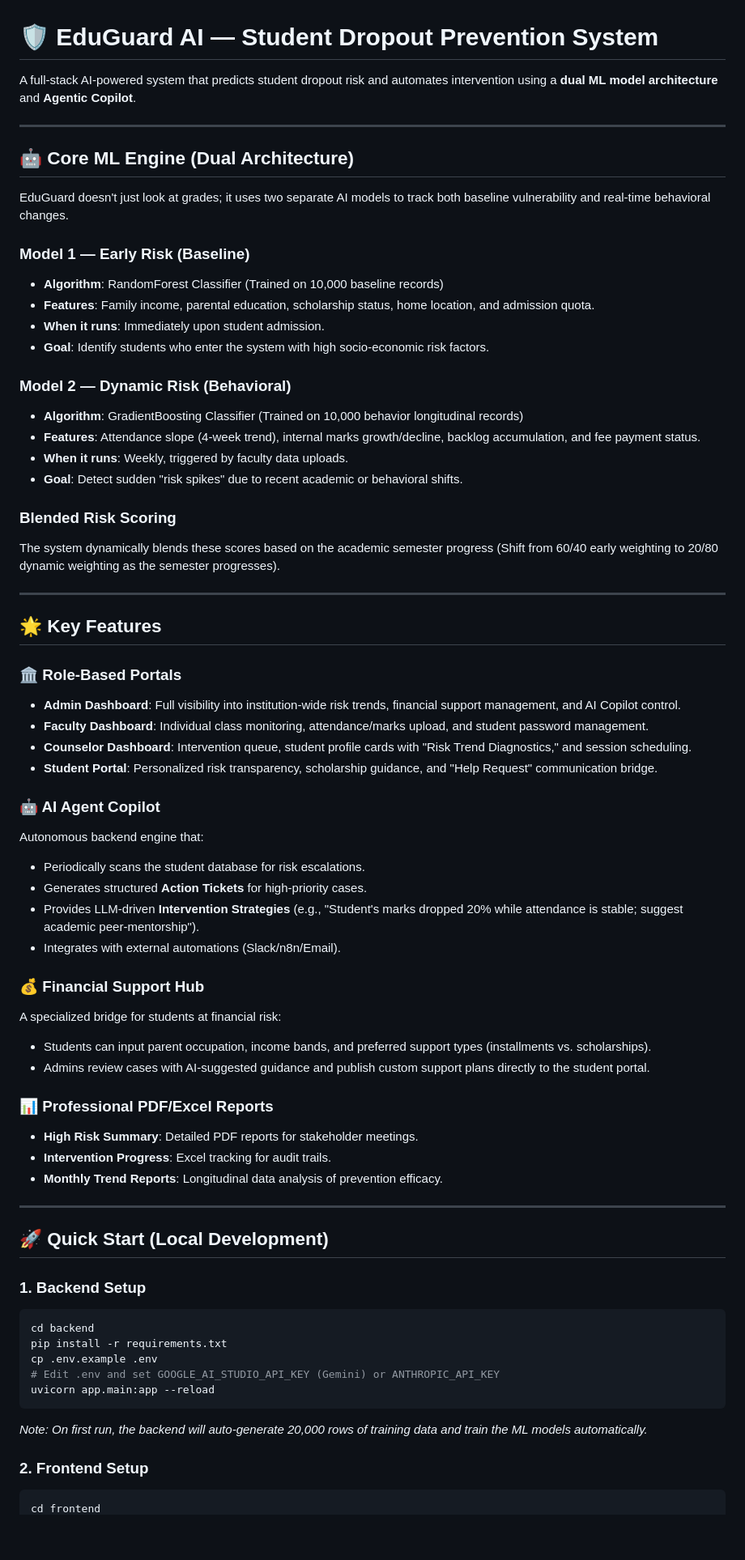
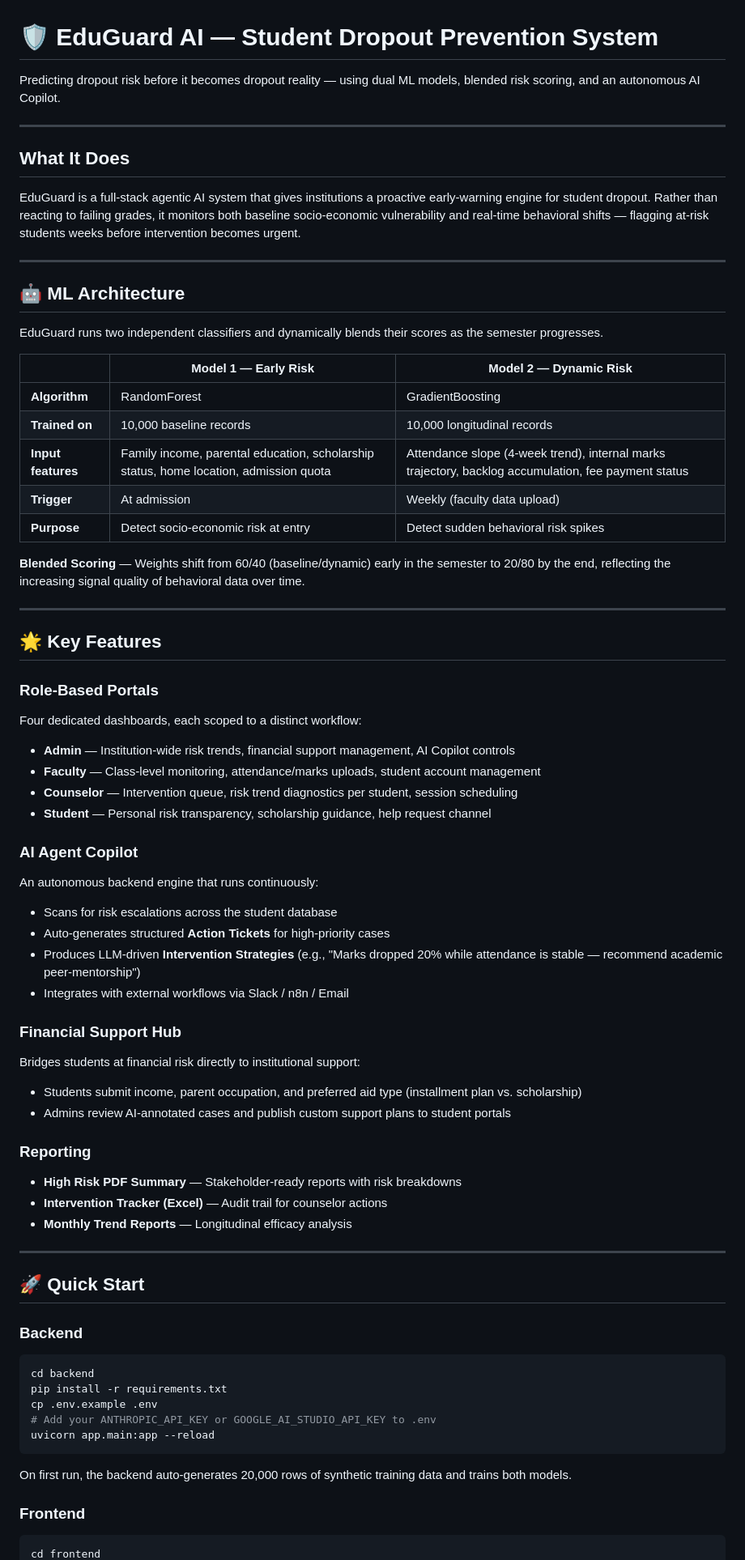
Before and after one commit to Aarthirt14/Edu-Guard, a Markdown page: README.md, the part around one of its changes. Shown at 81% size. GitHub-like rendering; blank space fills up the shorter version.

Commit message:
docs: finalize README with user-provided structure

````diff
--- a/README.md
+++ b/README.md
@@ -1,69 +1,69 @@
 # 🛡️ EduGuard AI — Student Dropout Prevention System
 
-A full-stack AI-powered system that predicts student dropout risk and automates intervention using a **dual ML model architecture** and **Agentic Copilot**.
+Predicting dropout risk before it becomes dropout reality — using dual ML models, blended risk scoring, and an autonomous AI Copilot.
 
 ---
 
-## 🤖 Core ML Engine (Dual Architecture)
+## What It Does
+EduGuard is a full-stack agentic AI system that gives institutions a proactive early-warning engine for student dropout. Rather than reacting to failing grades, it monitors both baseline socio-economic vulnerability and real-time behavioral shifts — flagging at-risk students weeks before intervention becomes urgent.
 
-EduGuard doesn't just look at grades; it uses two separate AI models to track both baseline vulnerability and real-time behavioral changes.
+---
 
-### Model 1 — Early Risk (Baseline)
-- **Algorithm**: RandomForest Classifier (Trained on 10,000 baseline records)
-- **Features**: Family income, parental education, scholarship status, home location, and admission quota.
-- **When it runs**: Immediately upon student admission.
-- **Goal**: Identify students who enter the system with high socio-economic risk factors.
+## 🤖 ML Architecture
+EduGuard runs two independent classifiers and dynamically blends their scores as the semester progresses.
 
-### Model 2 — Dynamic Risk (Behavioral)
-- **Algorithm**: GradientBoosting Classifier (Trained on 10,000 behavior longitudinal records)
-- **Features**: Attendance slope (4-week trend), internal marks growth/decline, backlog accumulation, and fee payment status.
-- **When it runs**: Weekly, triggered by faculty data uploads.
-- **Goal**: Detect sudden "risk spikes" due to recent academic or behavioral shifts.
+| | Model 1 — Early Risk | Model 2 — Dynamic Risk |
+|---|---|---|
+| **Algorithm** | RandomForest | GradientBoosting |
+| **Trained on** | 10,000 baseline records | 10,000 longitudinal records |
+| **Input features** | Family income, parental education, scholarship status, home location, admission quota | Attendance slope (4-week trend), internal marks trajectory, backlog accumulation, fee payment status |
+| **Trigger** | At admission | Weekly (faculty data upload) |
+| **Purpose** | Detect socio-economic risk at entry | Detect sudden behavioral risk spikes |
 
-### Blended Risk Scoring
-The system dynamically blends these scores based on the academic semester progress (Shift from 60/40 early weighting to 20/80 dynamic weighting as the semester progresses).
+**Blended Scoring** — Weights shift from 60/40 (baseline/dynamic) early in the semester to 20/80 by the end, reflecting the increasing signal quality of behavioral data over time.
 
 ---
 
 ## 🌟 Key Features
 
-### 🏛️ Role-Based Portals
-- **Admin Dashboard**: Full visibility into institution-wide risk trends, financial support management, and AI Copilot control.
-- **Faculty Dashboard**: Individual class monitoring, attendance/marks upload, and student password management.
-- **Counselor Dashboard**: Intervention queue, student profile cards with "Risk Trend Diagnostics," and session scheduling.
-- **Student Portal**: Personalized risk transparency, scholarship guidance, and "Help Request" communication bridge.
+### Role-Based Portals
+Four dedicated dashboards, each scoped to a distinct workflow:
+- **Admin** — Institution-wide risk trends, financial support management, AI Copilot controls
+- **Faculty** — Class-level monitoring, attendance/marks uploads, student account management
+- **Counselor** — Intervention queue, risk trend diagnostics per student, session scheduling
+- **Student** — Personal risk transparency, scholarship guidance, help request channel
 
-### 🤖 AI Agent Copilot
-Autonomous backend engine that:
-- Periodically scans the student database for risk escalations.
-- Generates structured **Action Tickets** for high-priority cases.
-- Provides LLM-driven **Intervention Strategies** (e.g., "Student's marks dropped 20% while attendance is stable; suggest academic peer-mentorship").
-- Integrates with external automations (Slack/n8n/Email).
+### AI Agent Copilot
+An autonomous backend engine that runs continuously:
+- Scans for risk escalations across the student database
+- Auto-generates structured **Action Tickets** for high-priority cases
+- Produces LLM-driven **Intervention Strategies** (e.g., "Marks dropped 20% while attendance is stable — recommend academic peer-mentorship")
+- Integrates with external workflows via Slack / n8n / Email
 
-### 💰 Financial Support Hub
-A specialized bridge for students at financial risk:
-- Students can input parent occupation, income bands, and preferred support types (installments vs. scholarships).
-- Admins review cases with AI-suggested guidance and publish custom support plans directly to the student portal.
+### Financial Support Hub
+Bridges students at financial risk directly to institutional support:
+- Students submit income, parent occupation, and preferred aid type (installment plan vs. scholarship)
+- Admins review AI-annotated cases and publish custom support plans to student portals
 
-### 📊 Professional PDF/Excel Reports
-- **High Risk Summary**: Detailed PDF reports for stakeholder meetings.
-- **Intervention Progress**: Excel tracking for audit trails.
-- **Monthly Trend Reports**: Longitudinal data analysis of prevention efficacy.
+### Reporting
+- **High Risk PDF Summary** — Stakeholder-ready reports with risk breakdowns
+- **Intervention Tracker (Excel)** — Audit trail for counselor actions
+- **Monthly Trend Reports** — Longitudinal efficacy analysis
 
 ---
 
-## 🚀 Quick Start (Local Development)
+## 🚀 Quick Start
 
-### 1. Backend Setup
+### Backend
 ```bash
 cd backend
 pip install -r requirements.txt
 cp .env.example .env
-# Edit .env and set GOOGLE_AI_STUDIO_API_KEY (Gemini) or ANTHROPIC_API_KEY
+# Add your ANTHROPIC_API_KEY or GOOGLE_AI_STUDIO_API_KEY to .env
 uvicorn app.main:app --reload
 ```
-*Note: On first run, the backend will auto-generate 20,000 rows of training data and train the ML models automatically.*
+On first run, the backend auto-generates 20,000 rows of synthetic training data and trains both models.
 
-### 2. Frontend Setup
+### Frontend
 ```bash
 cd frontend
````
Also changed, not shown: other parts of README.md (+35 -25 lines).
